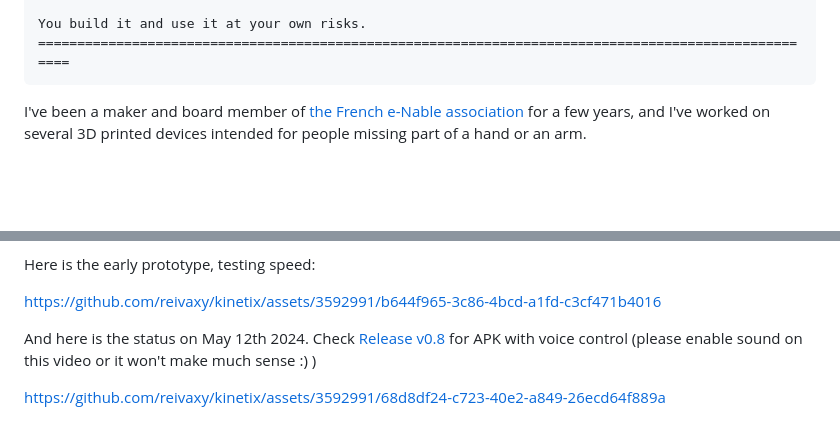
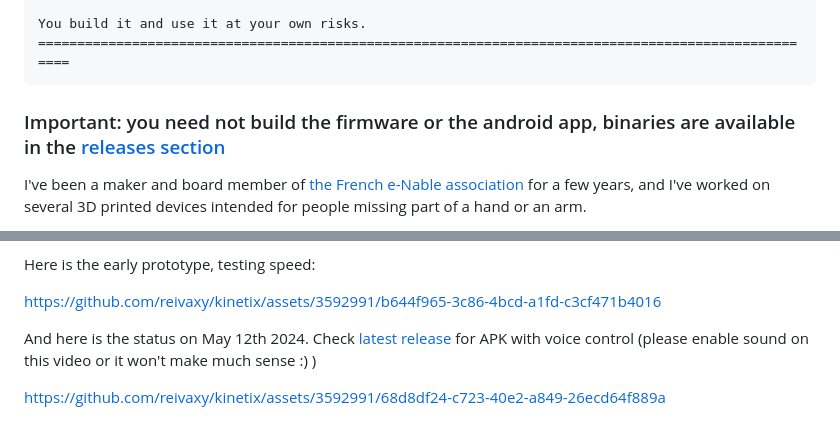
Before and after one commit to reivaxy/kinetix, a Markdown page: README.md, 2 parts joined by grey strips. Drawn GitHub-style; blank space fills up the shorter version.

Commit message:
release info

````diff
--- a/README.md
+++ b/README.md
@@ -26,6 +26,8 @@ completion and testing.
 You build it and use it at your own risks.
 =====================================================================================================
 ```
+
+### Important: you need not build the firmware or the android app, binaries are available in the [releases section](https://github.com/reivaxy/kinetix/releases)
 
 I've been a maker and board member of [the French e-Nable association](https://e-nable.fr/fr/) for a few years, and I've
 worked on several 3D printed devices intended for people missing part of a hand or an arm.
@@ -63,6 +65,6 @@ Here is the early prototype, testing speed:
 
 https://github.com/reivaxy/kinetix/assets/3592991/b644f965-3c86-4bcd-a1fd-c3cf471b4016
 
-And here is the status on May 12th 2024. Check [Release v0.8](https://github.com/reivaxy/kinetix/releases/tag/v0.8) for APK with voice control (please enable sound on this video or it won't make much sense :) )
+And here is the status on May 12th 2024. Check [latest release](https://github.com/reivaxy/kinetix/releases/) for APK with voice control (please enable sound on this video or it won't make much sense :) )
 
 https://github.com/reivaxy/kinetix/assets/3592991/68d8df24-c723-40e2-a849-26ecd64f889a
````
